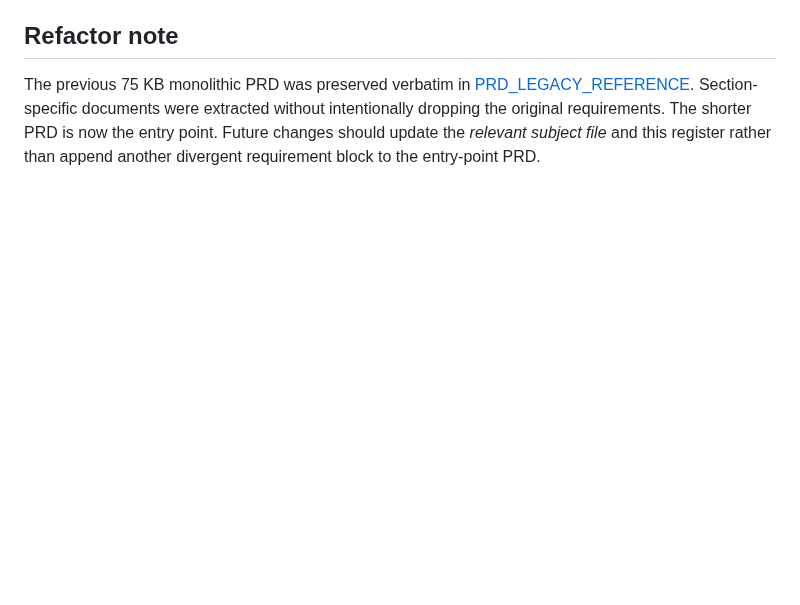
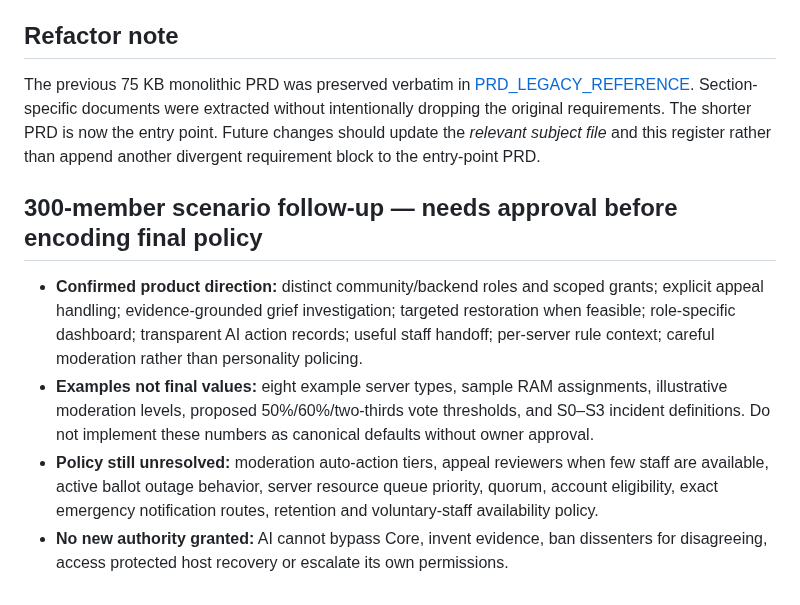
Before and after one commit to deadadm1n/BlackGrid, a Markdown page: docs/DECISIONS.md, the part around the change. Rendered like a GitHub page; blank space fills up the shorter version.

Commit message:
docs: capture endgame community operations and staff separation

```diff
--- a/docs/DECISIONS.md
+++ b/docs/DECISIONS.md
@@ -56,3 +56,10 @@ The service boundary contracts and cross-system failure/race tests are specified
 
 ## Refactor note
 The previous 75 KB monolithic PRD was preserved verbatim in [PRD_LEGACY_REFERENCE](PRD_LEGACY_REFERENCE.md). Section-specific documents were extracted without intentionally dropping the original requirements. The shorter PRD is now the entry point. Future changes should update the *relevant subject file* and this register rather than append another divergent requirement block to the entry-point PRD.
+
+## 300-member scenario follow-up — needs approval before encoding final policy
+
+- **Confirmed product direction:** distinct community/backend roles and scoped grants; explicit appeal handling; evidence-grounded grief investigation; targeted restoration when feasible; role-specific dashboard; transparent AI action records; useful staff handoff; per-server rule context; careful moderation rather than personality policing.
+- **Examples not final values:** eight example server types, sample RAM assignments, illustrative moderation levels, proposed 50%/60%/two-thirds vote thresholds, and S0–S3 incident definitions. Do not implement these numbers as canonical defaults without owner approval.
+- **Policy still unresolved:** moderation auto-action tiers, appeal reviewers when few staff are available, active ballot outage behavior, server resource queue priority, quorum, account eligibility, exact emergency notification routes, retention and voluntary-staff availability policy.
+- **No new authority granted:** AI cannot bypass Core, invent evidence, ban dissenters for disagreeing, access protected host recovery or escalate its own permissions.
```
